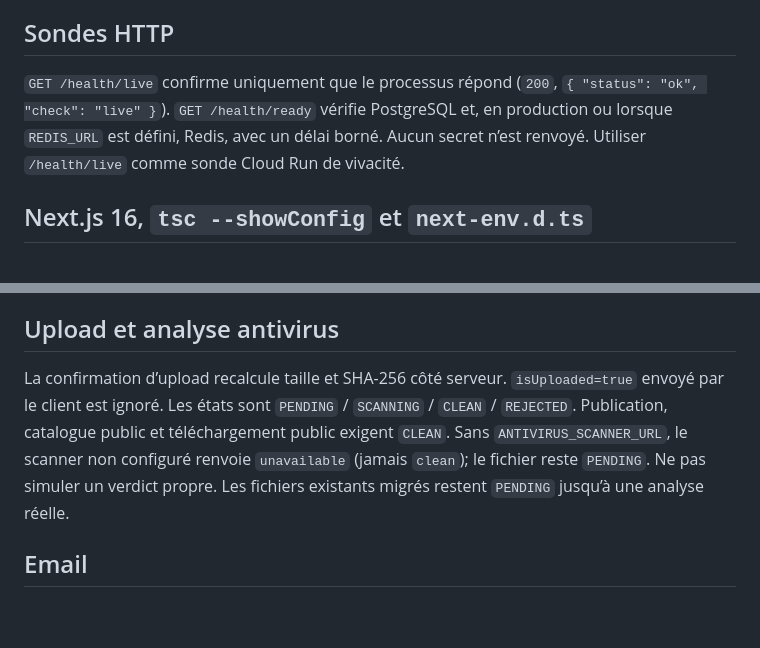
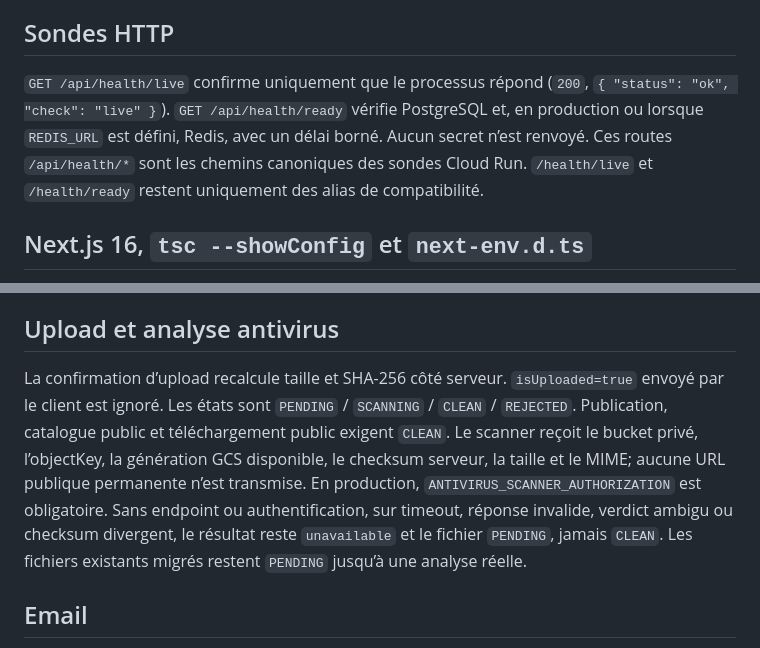
Before and after one commit to clevonegroup911/bicuni.online, a Markdown page: docs/production-readiness.md, 2 parts joined by grey strips. Drawn GitHub-style; blank space fills up the shorter version.

```diff
--- a/docs/production-readiness.md
+++ b/docs/production-readiness.md
@@ -6,7 +6,7 @@
 
 ## Sondes HTTP
 
-`GET /health/live` confirme uniquement que le processus répond (`200`, `{ "status": "ok", "check": "live" }`). `GET /health/ready` vérifie PostgreSQL et, en production ou lorsque `REDIS_URL` est défini, Redis, avec un délai borné. Aucun secret n’est renvoyé. Utiliser `/health/live` comme sonde Cloud Run de vivacité.
+`GET /api/health/live` confirme uniquement que le processus répond (`200`, `{ "status": "ok", "check": "live" }`). `GET /api/health/ready` vérifie PostgreSQL et, en production ou lorsque `REDIS_URL` est défini, Redis, avec un délai borné. Aucun secret n’est renvoyé. Ces routes `/api/health/*` sont les chemins canoniques des sondes Cloud Run. `/health/live` et `/health/ready` restent uniquement des alias de compatibilité.
 
 ## Next.js 16, `tsc --showConfig` et `next-env.d.ts`
 
@@ -24,7 +24,7 @@ Les polices utilisent une pile système locale : le build ne télécharge plus I
 
 ## Upload et analyse antivirus
 
-La confirmation d’upload recalcule taille et SHA-256 côté serveur. `isUploaded=true` envoyé par le client est ignoré. Les états sont `PENDING` / `SCANNING` / `CLEAN` / `REJECTED`. Publication, catalogue public et téléchargement public exigent `CLEAN`. Sans `ANTIVIRUS_SCANNER_URL`, le scanner non configuré renvoie `unavailable` (jamais `clean`); le fichier reste `PENDING`. Ne pas simuler un verdict propre. Les fichiers existants migrés restent `PENDING` jusqu’à une analyse réelle.
+La confirmation d’upload recalcule taille et SHA-256 côté serveur. `isUploaded=true` envoyé par le client est ignoré. Les états sont `PENDING` / `SCANNING` / `CLEAN` / `REJECTED`. Publication, catalogue public et téléchargement public exigent `CLEAN`. Le scanner reçoit le bucket privé, l’objectKey, la génération GCS disponible, le checksum serveur, la taille et le MIME; aucune URL publique permanente n’est transmise. En production, `ANTIVIRUS_SCANNER_AUTHORIZATION` est obligatoire. Sans endpoint ou authentification, sur timeout, réponse invalide, verdict ambigu ou checksum divergent, le résultat reste `unavailable` et le fichier `PENDING`, jamais `CLEAN`. Les fichiers existants migrés restent `PENDING` jusqu’à une analyse réelle.
 
 ## Email
 
```
Also changed, not shown: docs/cloud-run-environment-matrix.md (+3 -0 lines), docs/cloud-run-production-deployment.md (+8 -0 lines).
